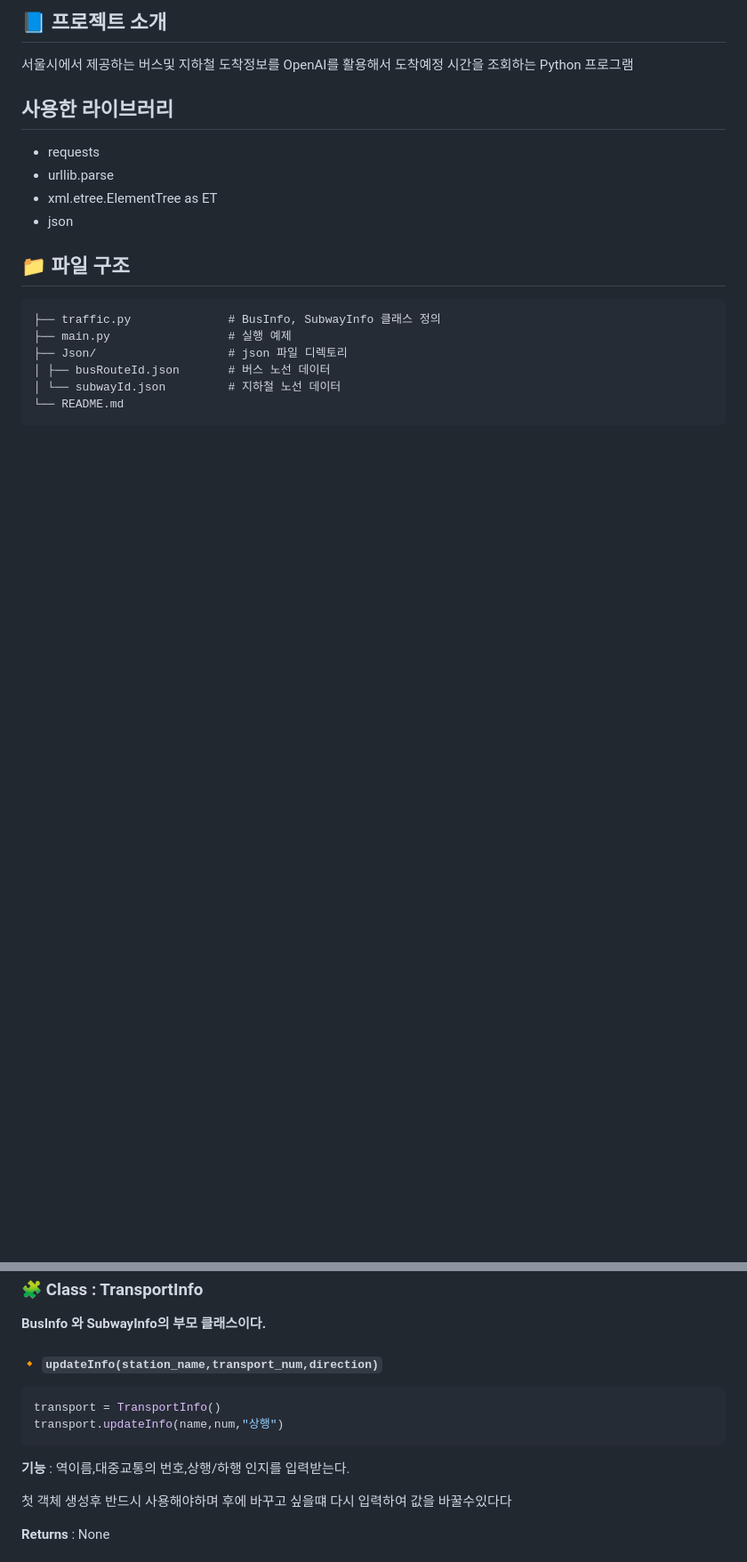
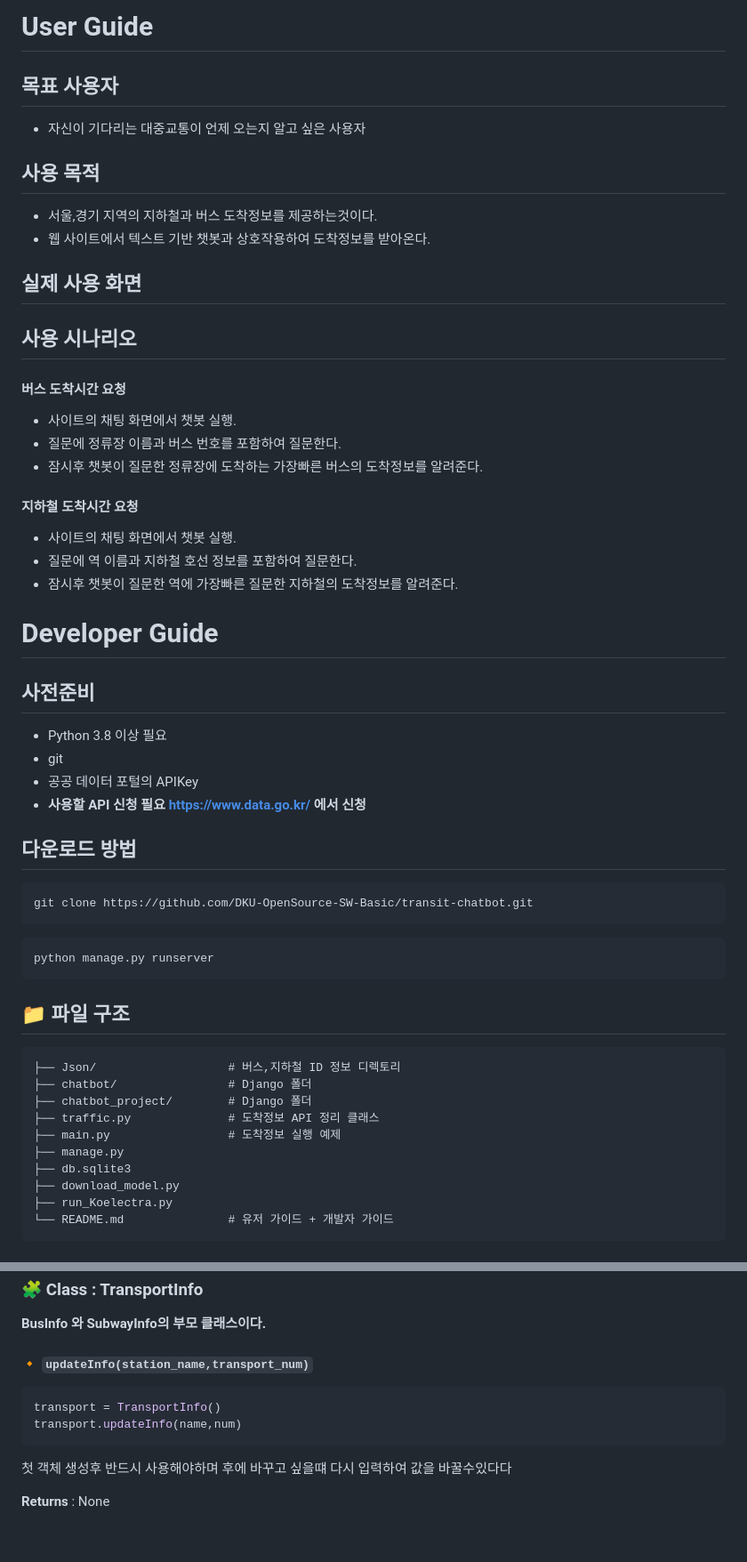
Before and after one commit to DKU-OpenSource-SW-Basic/transit-chatbot, a Markdown page: readme.md, 2 parts joined by grey strips. Shown at 89% size. GitHub-like rendering; blank space fills up the shorter version.

````diff
--- a/readme.md
+++ b/readme.md
@@ -1,16 +1,46 @@
-## 📘 프로젝트 소개
-서울시에서 제공하는 버스및 지하철 도착정보를 OpenAI를 활용해서 도착예정 시간을 조회하는 Python 프로그램
-## 사용한 라이브러리
-- requests
-- urllib.parse
-- xml.etree.ElementTree as ET
-- json
+# User Guide
+## 목표 사용자
+- 자신이 기다리는 대중교통이 언제 오는지 알고 싶은 사용자
+## 사용 목적
+- 서울,경기 지역의 지하철과 버스 도착정보를 제공하는것이다.
+- 웹 사이트에서 텍스트 기반 챗봇과 상호작용하여 도착정보를 받아온다.
+## 실제 사용 화면
+
+## 사용 시나리오
+
+#### 버스 도착시간 요청
+- 사이트의 채팅 화면에서 챗봇 실행.
+- 질문에 정류장 이름과 버스 번호를 포함하여 질문한다.
+- 잠시후 챗봇이 질문한 정류장에 도착하는 가장빠른 버스의 도착정보를 알려준다.
+#### 지하철 도착시간 요청
+- 사이트의 채팅 화면에서 챗봇 실행.
+- 질문에 역 이름과 지하철 호선 정보를 포함하여 질문한다.
+- 잠시후 챗봇이 질문한 역에 가장빠른 질문한 지하철의 도착정보를 알려준다.
+
+# Developer Guide
+## 사전준비
+- Python 3.8 이상 필요
+- git
+- 공공 데이터 포털의 APIKey
+- **사용할 API 신청 필요 https://www.data.go.kr/ 에서 신청**
+## 다운로드 방법
+``` bash
+git clone https://github.com/DKU-OpenSource-SW-Basic/transit-chatbot.git
+```
+``` terminal
+python manage.py runserver
+```
+
 ##  📁 파일 구조
 ```
-├── traffic.py              # BusInfo, SubwayInfo 클래스 정의
-├── main.py                 # 실행 예제
-├── Json/                   # json 파일 디렉토리
-│ ├── busRouteId.json       # 버스 노선 데이터
-│ └── subwayId.json         # 지하철 노선 데이터
-└── README.md
+├── Json/                   # 버스,지하철 ID 정보 디렉토리
+├── chatbot/                # Django 폴더
+├── chatbot_project/        # Django 폴더
+├── traffic.py              # 도착정보 API 정리 클래스
+├── main.py                 # 도착정보 실행 예제
+├── manage.py
+├── db.sqlite3
+├── download_model.py
+├── run_Koelectra.py
+└── README.md               # 유저 가이드 + 개발자 가이드
 ```
@@ -37,12 +92,11 @@
 ### 🧩 Class : TransportInfo
 **BusInfo 와 SubwayInfo의 부모 클래스이다.**
 
-#### 🔸 `updateInfo(station_name,transport_num,direction)`
+#### 🔸 `updateInfo(station_name,transport_num)`
 ```python
 transport = TransportInfo()
-transport.updateInfo(name,num,"상행")
+transport.updateInfo(name,num)
 ```
-**기능** : 역이름,대중교통의 번호,상행/하행 인지를 입력받는다.
 
 첫 객체 생성후 반드시 사용해야하며 후에 바꾸고 싶을떄 다시 입력하여 값을 바꿀수있다다
 
````
Also changed, not shown: other parts of readme.md (+40 -15 lines).
